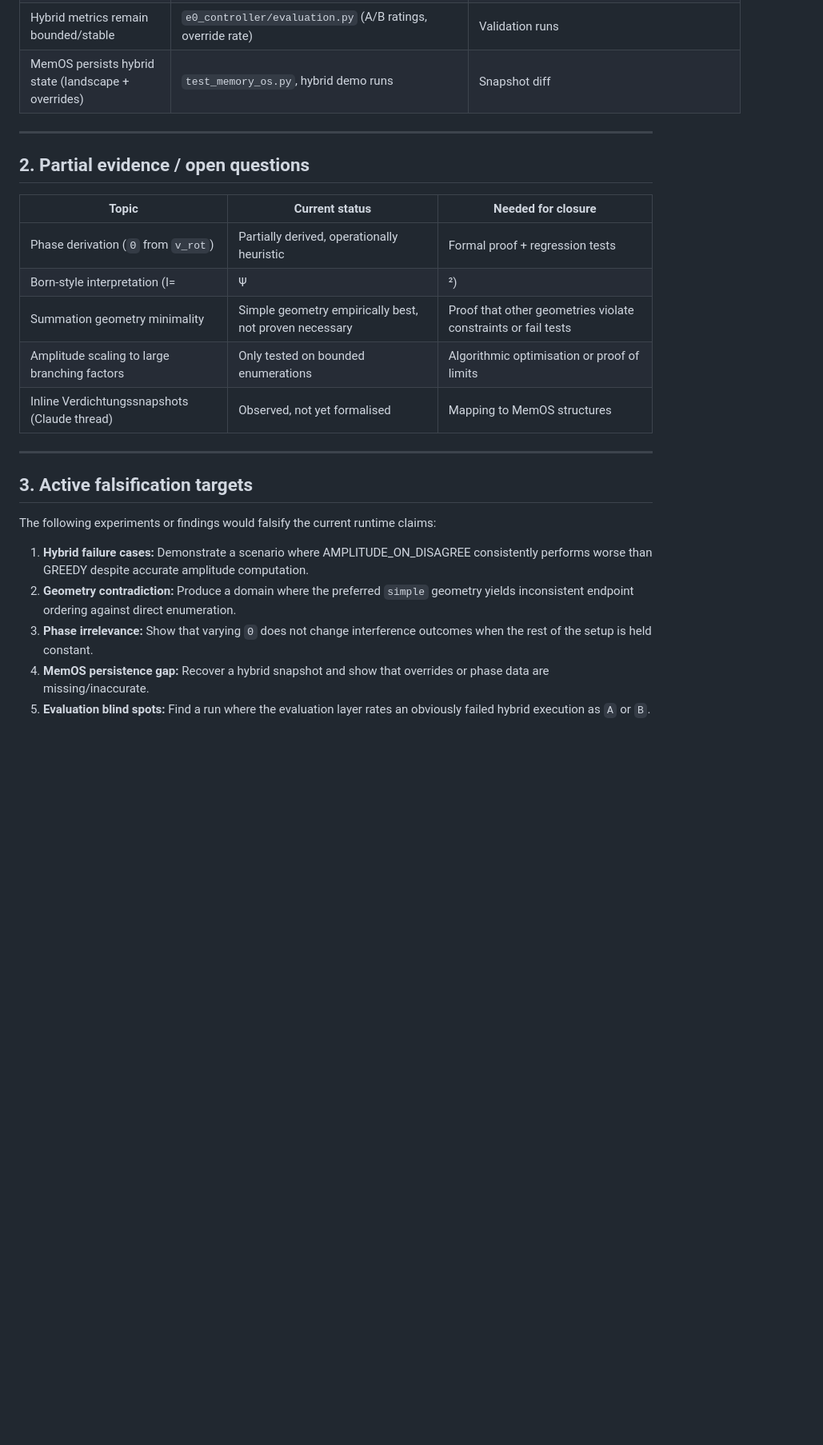
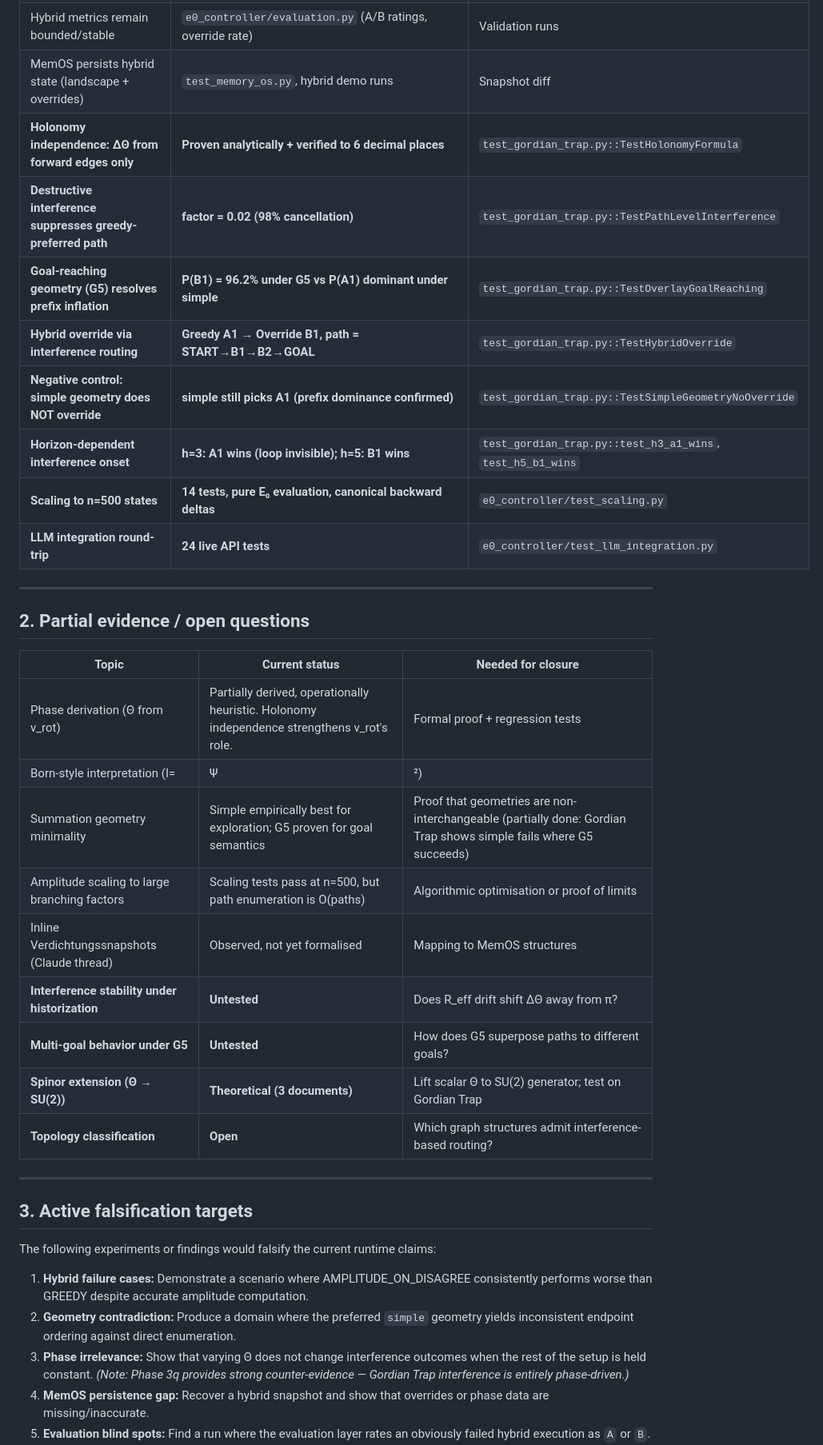
Before and after one commit to Thomas66690815/E0-Framework, a Markdown page: docs/E0_EVIDENCE_AND_FALSIFICATION_STATUS_v1.md, the part around one of its changes. Shown at 80% size. Drawn GitHub-style; blank space fills up the shorter version.

```diff
--- a/docs/E0_EVIDENCE_AND_FALSIFICATION_STATUS_v1.md
+++ b/docs/E0_EVIDENCE_AND_FALSIFICATION_STATUS_v1.md
@@ -17,6 +17,14 @@
 | Hybrid overrides occur and escape traps | `demo_greedy_trap --hybrid`, `demo_invoice_llm --hybrid` | MemOS run logs (`hybrid_override_count`) |
 | Hybrid metrics remain bounded/stable | `e0_controller/evaluation.py` (A/B ratings, override rate) | Validation runs |
 | MemOS persists hybrid state (landscape + overrides) | `test_memory_os.py`, hybrid demo runs | Snapshot diff |
+| **Holonomy independence: ΔΘ from forward edges only** | **Proven analytically + verified to 6 decimal places** | `test_gordian_trap.py::TestHolonomyFormula` |
+| **Destructive interference suppresses greedy-preferred path** | **factor = 0.02 (98% cancellation)** | `test_gordian_trap.py::TestPathLevelInterference` |
+| **Goal-reaching geometry (G5) resolves prefix inflation** | **P(B1) = 96.2% under G5 vs P(A1) dominant under simple** | `test_gordian_trap.py::TestOverlayGoalReaching` |
+| **Hybrid override via interference routing** | **Greedy A1 → Override B1, path = START→B1→B2→GOAL** | `test_gordian_trap.py::TestHybridOverride` |
+| **Negative control: simple geometry does NOT override** | **simple still picks A1 (prefix dominance confirmed)** | `test_gordian_trap.py::TestSimpleGeometryNoOverride` |
+| **Horizon-dependent interference onset** | **h=3: A1 wins (loop invisible); h=5: B1 wins** | `test_gordian_trap.py::test_h3_a1_wins`, `test_h5_b1_wins` |
+| **Scaling to n=500 states** | **14 tests, pure E₀ evaluation, canonical backward deltas** | `e0_controller/test_scaling.py` |
+| **LLM integration round-trip** | **24 live API tests** | `e0_controller/test_llm_integration.py` |
 
 ---
 
@@ -24,11 +32,15 @@
 
 | Topic | Current status | Needed for closure |
 |-------|----------------|--------------------|
-| Phase derivation (`Θ` from `v_rot`) | Partially derived, operationally heuristic | Formal proof + regression tests |
-| Born-style interpretation (I=|Ψ|²) | Operationally useful, not universally proven | Domain-independent derivation or counterexample |
-| Summation geometry minimality | Simple geometry empirically best, not proven necessary | Proof that other geometries violate constraints or fail tests |
-| Amplitude scaling to large branching factors | Only tested on bounded enumerations | Algorithmic optimisation or proof of limits |
+| Phase derivation (Θ from v_rot) | Partially derived, operationally heuristic. Holonomy independence strengthens v_rot's role. | Formal proof + regression tests |
+| Born-style interpretation (I=|Ψ|²) | Operationally useful; G5 provides Born-aligned geometry | Domain-independent derivation or counterexample |
+| Summation geometry minimality | Simple empirically best for exploration; G5 proven for goal semantics | Proof that geometries are non-interchangeable (partially done: Gordian Trap shows simple fails where G5 succeeds) |
+| Amplitude scaling to large branching factors | Scaling tests pass at n=500, but path enumeration is O(paths) | Algorithmic optimisation or proof of limits |
 | Inline Verdichtungssnapshots (Claude thread) | Observed, not yet formalised | Mapping to MemOS structures |
+| **Interference stability under historization** | **Untested** | Does R_eff drift shift ΔΘ away from π? |
+| **Multi-goal behavior under G5** | **Untested** | How does G5 superpose paths to different goals? |
+| **Spinor extension (Θ → SU(2))** | **Theoretical (3 documents)** | Lift scalar Θ to SU(2) generator; test on Gordian Trap |
+| **Topology classification** | **Open** | Which graph structures admit interference-based routing? |
 
 ---
 
@@ -38,6 +50,6 @@ The following experiments or findings would falsify the current runtime claims:
 
 1. **Hybrid failure cases:** Demonstrate a scenario where AMPLITUDE_ON_DISAGREE consistently performs worse than GREEDY despite accurate amplitude computation.
 2. **Geometry contradiction:** Produce a domain where the preferred `simple` geometry yields inconsistent endpoint ordering against direct enumeration.
-3. **Phase irrelevance:** Show that varying `Θ` does not change interference outcomes when the rest of the setup is held constant.
+3. **Phase irrelevance:** Show that varying Θ does not change interference outcomes when the rest of the setup is held constant. *(Note: Phase 3q provides strong counter-evidence — Gordian Trap interference is entirely phase-driven.)*
 4. **MemOS persistence gap:** Recover a hybrid snapshot and show that overrides or phase data are missing/inaccurate.
 5. **Evaluation blind spots:** Find a run where the evaluation layer rates an obviously failed hybrid execution as `A` or `B`.
```
Also changed, not shown: other parts of docs/E0_EVIDENCE_AND_FALSIFICATION_STATUS_v1.md (+11 -4 lines), README.md (+9 -16 lines), docs/E0_DERIVED_EMPIRICAL_HEURISTIC_MAP_v1.md (+16 -3 lines).
